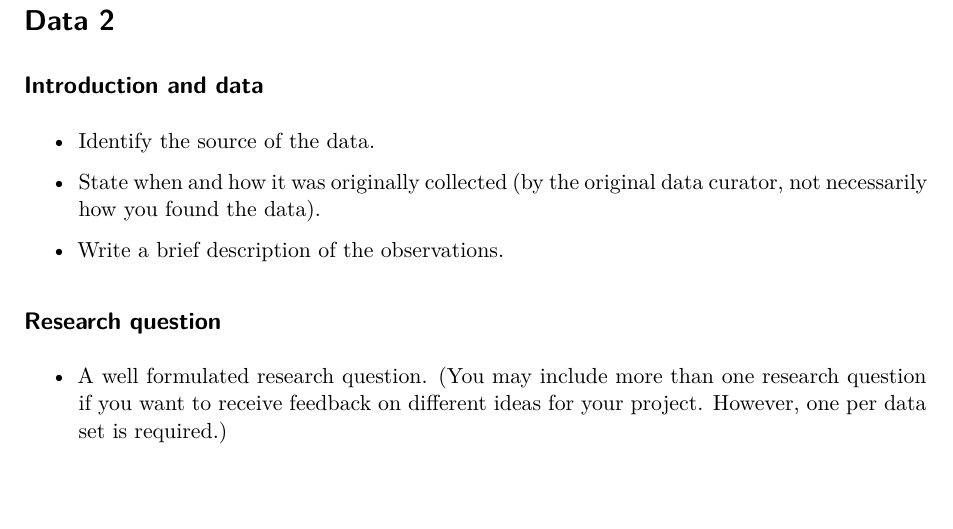
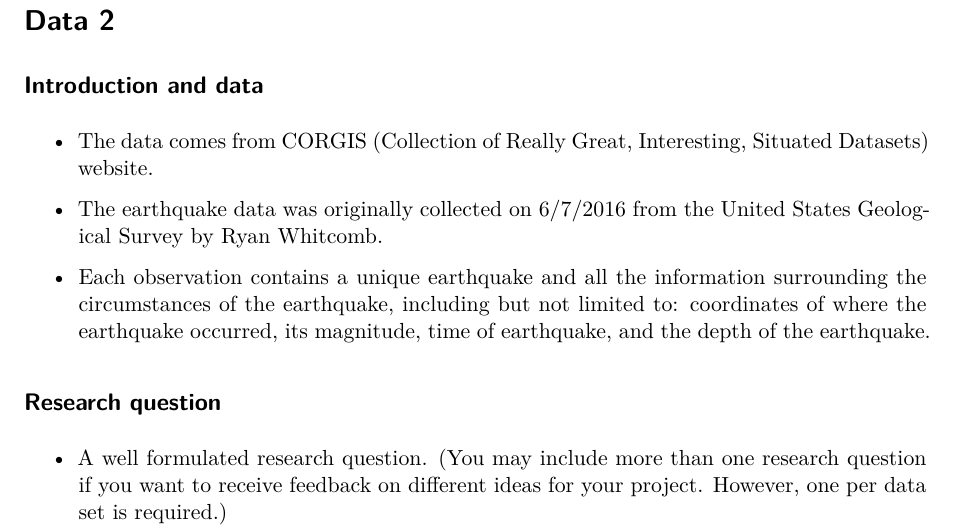
Before and after one commit to declan-haojin/niche-college-ranking-analysis, a Quarto document (proposal.qmd): part of page 2 of 3, cut so that both start at the same text, the shorter picture padded with empty space. Rendered offline with R 4.5, knitr and Pandoc in place of Quarto, then LaTeX, with nearby package versions; some code elsewhere in the file could not run offline.

Commit message:
Intro and Data for #2

```diff
--- a/proposal.qmd
+++ b/proposal.qmd
@@ -44,11 +44,11 @@ glimpse(lemur)
 
 ## Introduction and data
 
--   Identify the source of the data.
+-   The data comes from CORGIS (Collection of Really Great, Interesting, Situated Datasets) website.
 
--   State when and how it was originally collected (by the original data curator, not necessarily how you found the data).
+-   The earthquake data was originally collected on 6/7/2016 from the United States Geological Survey by Ryan Whitcomb.
 
--   Write a brief description of the observations.
+-   Each observation contains a unique earthquake and all the information surrounding the circumstances of the earthquake, including but not limited to: coordinates of where the earthquake occurred, its magnitude, time of earthquake, and the depth of the earthquake.
 
 ## Research question
 
```
Also changed, not shown: 1 other file.
